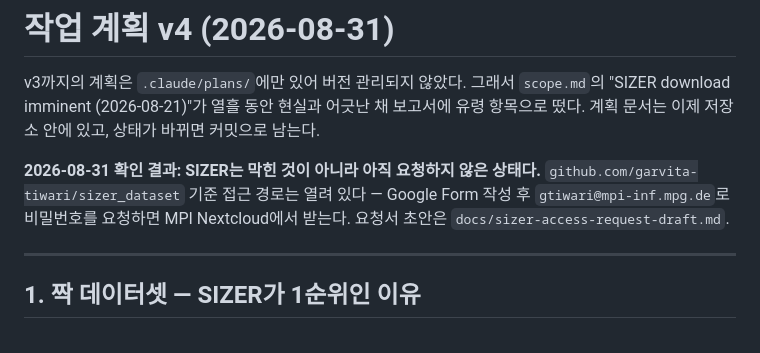
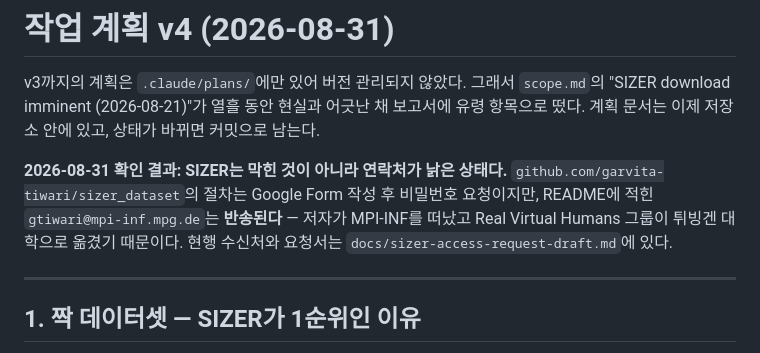
Before and after one commit to Juunary/body_measure, a Markdown page: docs/plan.md, the part around the change. Rendered like a GitHub page.

Commit message:
Correct the dead SIZER address in the plan preamble too

```diff
--- a/docs/plan.md
+++ b/docs/plan.md
@@ -5,10 +5,11 @@ v3까지의 계획은 `.claude/plans/`에만 있어 버전 관리되지 않았
 채 보고서에 유령 항목으로 떴다. 계획 문서는 이제 저장소 안에 있고, 상태가
 바뀌면 커밋으로 남는다.
 
-**2026-08-31 확인 결과: SIZER는 막힌 것이 아니라 아직 요청하지 않은 상태다.**
-`github.com/garvita-tiwari/sizer_dataset` 기준 접근 경로는 열려 있다 —
-Google Form 작성 후 `gtiwari@mpi-inf.mpg.de`로 비밀번호를 요청하면 MPI
-Nextcloud에서 받는다. 요청서 초안은 `docs/sizer-access-request-draft.md`.
+**2026-08-31 확인 결과: SIZER는 막힌 것이 아니라 연락처가 낡은 상태다.**
+`github.com/garvita-tiwari/sizer_dataset`의 절차는 Google Form 작성 후 비밀번호
+요청이지만, README에 적힌 `gtiwari@mpi-inf.mpg.de`는 **반송된다** — 저자가
+MPI-INF를 떠났고 Real Virtual Humans 그룹이 튀빙겐 대학으로 옮겼기 때문이다.
+현행 수신처와 요청서는 `docs/sizer-access-request-draft.md`에 있다.
 
 ---
 
```
